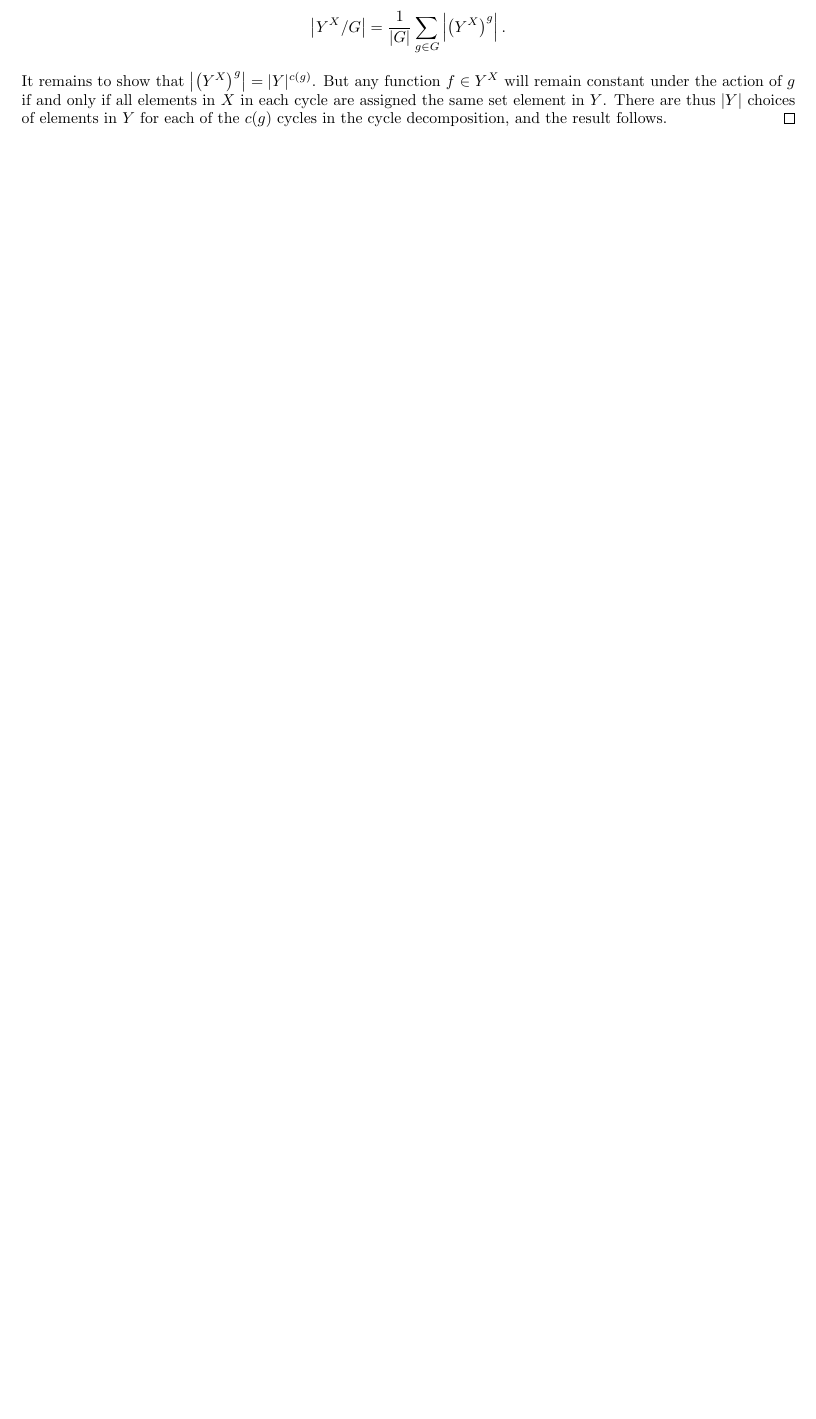
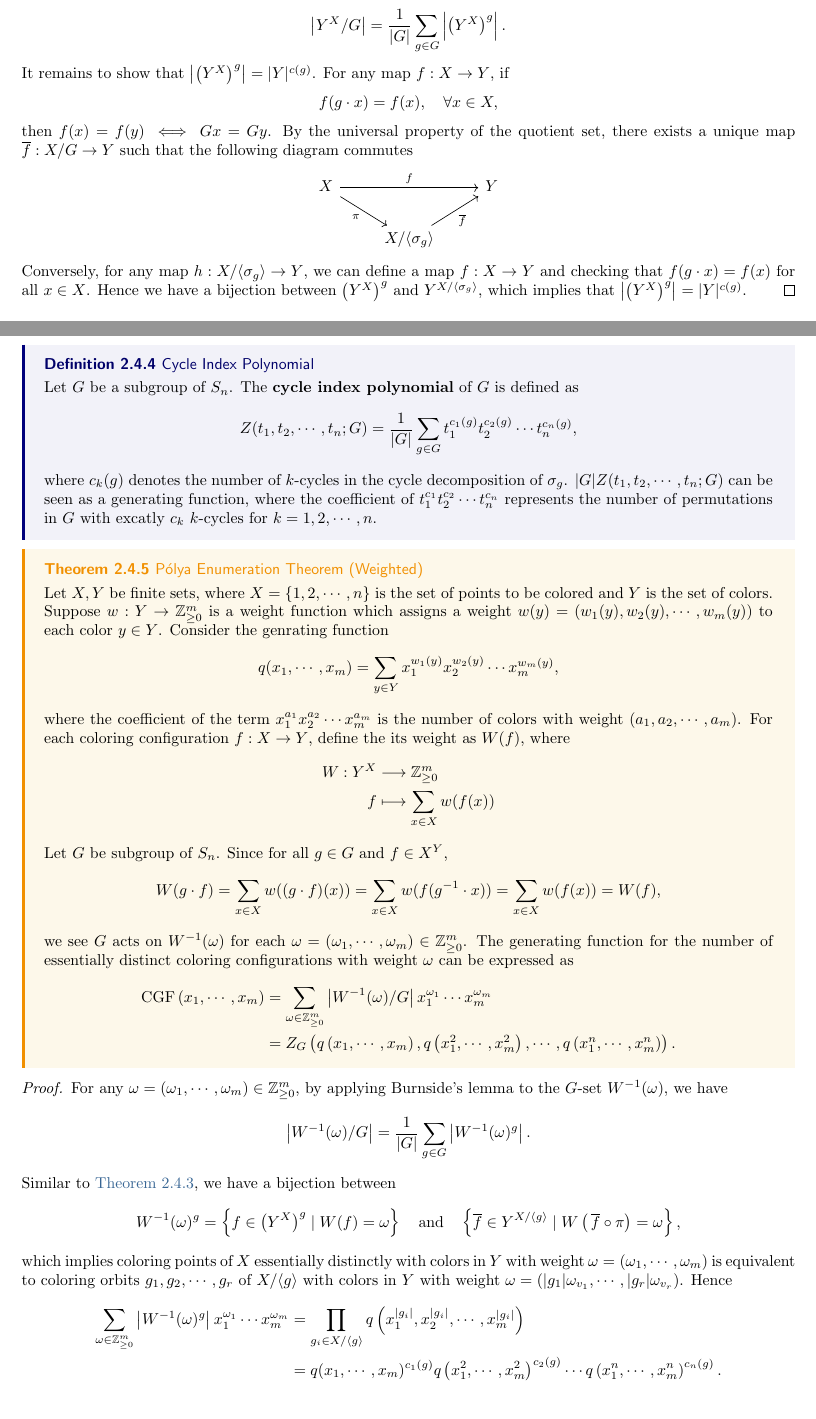
Before and after one commit to hooyuser/Algebraic-Construction, a LaTeX thesis (algebraic_construction.tex): part of page 18 of 36 before the commit and two parts of pages 18 and 19 of 38 after it, the two joined at a grey line, cut so that both start at the same text, the shorter picture padded with empty space. Compiled offline with pdfLaTeX.

Commit message:
Add Pólya Enumeration Theorem

```diff
--- a/algebraic_construction.tex
+++ b/algebraic_construction.tex
@@ -782,27 +785,79 @@ We can see $x\in X^G$ if and only if $\mathrm{Stab}_G(x)=G$.
+    Let $X, Y$ be finite sets, where $X=\{1,2,\cdots,n\}$ is the set of points to be colored and $Y$ is the set of colors. Suppose a group $G$ acts on $X$ through $\sigma:G\to\mathrm{Aut}_{\mathsf{Set}}(X)$. Then it also acts on $Y^X$ by \Cref{ex:acting_on_functions}. Define that a coloring configuration of $(X,Y,\sigma)$ is an orbit in the $G$-set $Y^X$. Then the number of essentially distinct coloring configurations is
 $$
 \left|Y^X / G\right|=\frac{1}{|G|} \sum_{g \in G}|Y|^{c(g)},
 $$
-where $c(g)$ denotes the number of cycles in the cycle decomposition of $\sigma_g \in \mathrm{Aut}_{\mathsf{Set}}(X)$.
+where $c(g):=\left|X/\langle \sigma_g\rangle\right|$ denotes the number of cycles in the cycle decomposition of $\sigma_g \in \mathrm{Aut}_{\mathsf{Set}}(X)$.
 }
 \pf{
     We apply Burnside's Lemma, which states that
 $$
 \left|Y^X / G\right|=\frac{1}{|G|} \sum_{g \in G}\left|\left(Y^X\right)^g\right| .
 $$
-It remains to show that $\left|\left(Y^X\right)^g\right|=|Y|^{c(g)}$. But any function $f \in Y^X$ will remain constant under the action of $g$ if and only if all elements in $X$ in each cycle are assigned the same set element in $Y$. There are thus $|Y|$ choices of elements in $Y$ for each of the $c(g)$ cycles in the cycle decomposition, and the result follows.
-}
-
-
-
-
-
-
-
-
-
-
-
-
+It remains to show that $\left|\left(Y^X\right)^g\right|=|Y|^{c(g)}$. For any map $f:X\to Y$, if
+\[
+f(g\cdot x)=f(x)   ,\quad\forall x\in X,
+\]
+then $f(x)=f(y)\iff Gx=Gy$. By the universal property of the quotient set, there exists a unique map $\overline{f}:X/G\to Y$ such that the following diagram commutes
+\[
+\begin{tikzcd}[ampersand replacement=\&]
+    X \arrow[rr, "f"] \arrow[rd,"\pi"'] \&  \& Y \\
+    \& X/\langle \sigma_g\rangle \arrow[ru, "\overline{f}"'] \&
+\end{tikzcd}
+\]
+Conversely, for any map $h:X/\langle \sigma_g\rangle\to Y$, we can define a map $f:X\to Y$ and checking that $f(g\cdot x)=f(x)$ for all $x\in X$. Hence we have a bijection between $\left(Y^X\right)^g$ and $Y^{X/\langle \sigma_g\rangle}$, which implies that $\left|\left(Y^X\right)^g\right|=|Y|^{c(g)}$.
+}
+\dfn{Cycle Index Polynomial}{
+    Let $G$ be a subgroup of $S_n$. The \textbf{cycle index polynomial} of $G$ is defined as
+    $$
+    Z(t_1,t_2,\cdots,t_n;G)=\frac{1}{|G|}\sum_{g\in G}t_1^{c_1(g)}t_2^{c_2(g)}\cdots t_n^{c_n(g)},
+    $$
+    where $c_k(g)$ denotes the number of $k$-cycles in the cycle decomposition of $\sigma_g$. $|G|Z(t_1,t_2,\cdots,t_n;G)$ can be seen as a generating function, where the coefficient of $t_1^{c_1}t_2^{c_2}\cdots t_n^{c_n}$ represents the number of permutations in $G$ with excatly $c_k$ $k$-cycles for $k=1,2,\cdots,n$.
+}
+
+
+\thm{Pólya Enumeration Theorem (Weighted)}{
+Let $X, Y$ be finite sets, where $X=\{1,2,\cdots,n\}$ is the set of points to be colored and $Y$ is the set of colors.  Suppose $w:Y\to\mathbb{Z}_{\ge 0}^m$ is a weight function which assigns a weight $w(y)=(w_1(y),w_2(y),\cdots,w_m(y))$ to each color $y\in Y$. Consider the genrating function
+\[
+q(x_1,\cdots,x_m)=\sum_{y\in Y}x_1^{w_1(y)}x_2^{w_2(y)}\cdots x_m^{w_m(y)},
+\]
+where the coefficient of the term $x_1^{a_1}x_2^{a_2}\cdots x_m^{a_m}$ is the number of colors with weight $(a_1,a_2,\cdots,a_m)$. For each coloring configuration $f:X\to Y$, define the its weight as $W(f)$, where
+\begin{align*}
+    W:Y^X&\longrightarrow\mathbb{Z}_{\ge 0}^m\\
+f&\longmapsto\sum_{x\in X}w(f(x))
+\end{align*}
+Let $G$ be subgroup of $S_n$. Since for all $g\in G$ and $f\in X^Y$,
+\begin{align*}
+    W(g\cdot f)=\sum_{x\in X}w((g\cdot f)(x))=\sum_{x\in X}w(f(g^{-1}\cdot x))=\sum_{x\in X}w(f(x))=W(f),
+\end{align*}
+we see $G$ acts on $W^{-1}(\omega)$ for each $\omega=(\omega_1,\cdots,\omega_m)\in\mathbb{Z}_{\ge 0}^m$. The generating function for the number of essentially distinct coloring configurations with weight $\omega$ can be expressed as
+\begin{align*}
+    \mathrm{CGF}\left(x_1, \cdots,x_m\right) &=\sum_{\omega \in \mathbb{Z}_{\ge 0}^m}\left|W^{-1}(\omega)/G\right| x_1^{\omega_1} \cdots x_m^{\omega_m}\\
+     &= Z_G\left(q\left(x_1, \cdots,x_m\right), q\left(x_1^2, \cdots,x_m^2\right), \cdots, q\left(x_1^n, \cdots,x_m^n\right)\right).
+\end{align*}
+}
+\pf{
+    For any $\omega=(\omega_1,\cdots,\omega_m)\in\mathbb{Z}_{\ge 0}^m$, by applying Burnside's lemma to the $G$-set $W^{-1}(\omega)$, we have
+    \[
+        \left|W^{-1}(\omega)/G\right| =\frac{1}{|G|}\sum_{g\in G}\left|W^{-1}(\omega)^g\right|.
+    \]
+    Similar to \Cref{th:Polya_enumeration_unweighted}, we have a bijection between
+    \[
+        W^{-1}(\omega)^g=\left\{f\in \left(Y^X\right)^g\mid W(f)=\omega\right\}\quad\text{and}\quad\left\{\overline{f}\in Y^{X/\langle g\rangle}\mid W\left(\,\overline{f}\circ\pi\right)=\omega\right\},
+    \]
+    which implies coloring points of $X$ essentially distinctly with colors in $Y$ with weight $\omega=(\omega_1,\cdots,\omega_m)$ is equivalent to coloring orbits $g_1,g_2,\cdots,g_r$ of $X/\langle g\rangle$ with colors in $Y$ with weight $\omega=(|g_1|\omega_{v_1},\cdots,|g_r|\omega_{v_r})$. Hence
+    \begin{align*}
+        \sum_{\omega\in\mathbb{Z}_{\ge 0}^m} \left |W^{-1}(\omega)^g\right |x_1^{\omega_1} \cdots x_m^{\omega_m} &= \prod_{g_i \in X/\langle g\rangle } q\left (x_1^{|g_i|}, x_2^{|g_i|}, \cdots,x_m^{|g_i|}\right )\\
+&= q(x_1,  \cdots,x_m)^{c_1(g)} q \left (x_1^2, \cdots,x_m^2 \right )^{c_2(g)} \cdots q \left (x_1^n, \cdots,x_m^n\right )^{c_n(g)}.
+    \end{align*}
+    Therefore, we have
+    \begin{align*}
+        \mathrm{CGF}\left(x_1, \cdots,x_m\right) &=\sum_{\omega \in \mathbb{Z}_{\ge 0}^m}\left|W^{-1}(\omega)/G\right| x_1^{\omega_1} \cdots x_m^{\omega_m}\\
+        &=\sum_{\omega \in \mathbb{Z}_{\ge 0}^m}\frac{1}{|G|}\sum_{g \in G}\left|W^{-1}(\omega)^g\right| x_1^{\omega_1} \cdots x_m^{\omega_m}\\
+        &=\frac{1}{|G|}\sum_{g \in G}\sum_{\omega \in \mathbb{Z}_{\ge 0}^m}\left|W^{-1}(\omega)/G\right| x_1^{\omega_1} \cdots x_m^{\omega_m}\\
+        &=\frac{1}{|G|}\sum_{g \in G}q(x_1,  \cdots,x_m)^{c_1(g)} q \left (x_1^2, \cdots,x_m^2 \right )^{c_2(g)} \cdots q \left (x_1^n, \cdots,x_m^n\right )^{c_n(g)}\\
+     &= Z_G\left(q\left(x_1, \cdots,x_m\right), q\left(x_1^2, \cdots,x_m^2\right), \cdots, q\left(x_1^n, \cdots,x_m^n\right)\right).
+    \end{align*}
+}
 
 
 
```
Also changed, not shown: algebraic_construction.tex (17 more changed lines).
